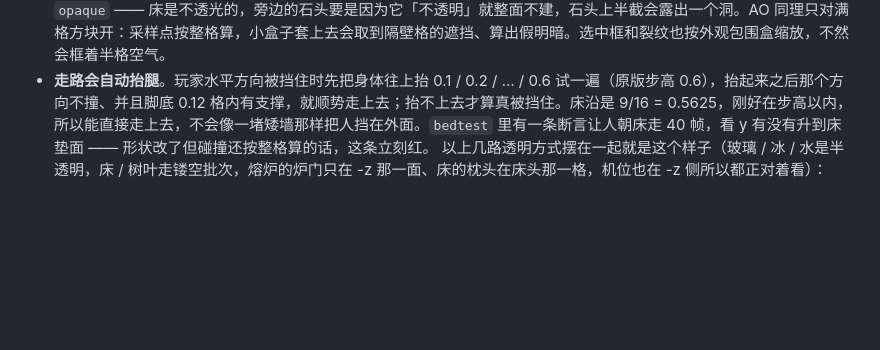
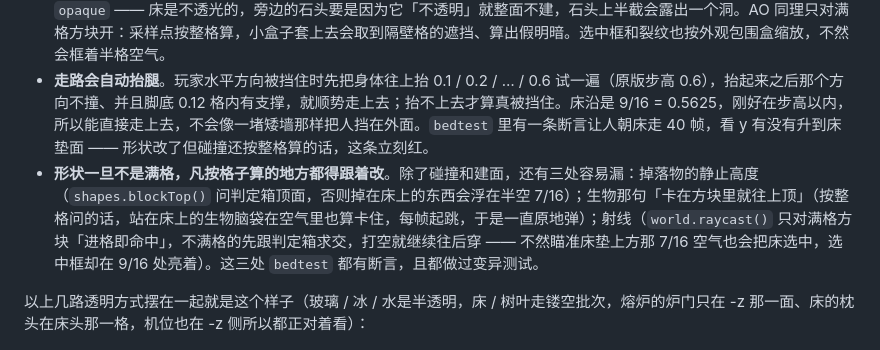
Before and after one commit to abab123ab/minecraft-web, a Markdown page: README.md, the part around the change. Drawn GitHub-style; blank space fills up the shorter version.

Commit message:
docs: README 补「形状不是满格时容易漏的三处」

```diff
--- a/README.md
+++ b/README.md
@@ -158,6 +158,8 @@ node tools/invtest.mjs        # 单独跑某一个
 - **方块可以按方向覆盖单面贴图**。`tiles` 只有 `[顶, 侧面, 底]` 三张，四个侧面天然共用同一张。熔炉的炉门只该在一面，所以方块能给一张 `faces` 表（`px/nx/py/ny/pz/nz`）按键覆盖单面，`tiles` 负责顶 / 侧 / 底三条兜底。注意 `tiles[1]` 同时是物品栏图标的来源（`items.js` 拿 `tiles[0]` 画图标顶面、`tiles[1]` 画图标两侧），改 `faces` 别动 `tiles`。床比这更进一步：它得按**朝向 + 床头/床尾**选图，静态表写不出来，于是给方块留了一个 `faceFor(meta, key)` 回调（返回 `null` = 这一面根本不建：床尾格朝床头那一侧贴着另一半，不建面），再配一个 `rotFor(meta, key)` 让顶面贴图会转 0/90/180/270 —— 床摆四个方向时枕头得跟着转到床头那一侧（顶面基准 uv 是 `u = x`、`v = 1-z`，所以 `L=+x → 270°`、`L=+z → 180°`、`L=-x → 90°`、`L=-z → 0°`，脚本验算过 4/4）。床的两条长边还必须用互为镜像的两张图：`px` 面的 u 朝 `-z` 走、`nx` 面朝 `+z`，同一张图铺两面的话床头板会跑到物理上相反的两端。`textest` 里有一条断言专门盯这个 —— 把 `px`/`nx` 对调，取样点就从白（枕头）变成红（被子）。
 - **一个方块可以是好几个盒子**。`js/shapes.js` 把「一个方块 = 一个满格立方体」这条硬编码抽成了一层：方块可以声明 `boxes(meta)`（外观盒子表，床 = 床垫体 + 两条腿，共 3 个盒子）和 `collide(meta)`（判定箱，不填就跟外观一样）。原版床的判定箱恰好是 `[0,0,0]-[16,9,16]`：一个 **9/16 高的整底盒子，跟腿无关** —— wiki 判定箱页把床写在 0.5625 那一行、备注「底面看着没东西，其实是实心的」，所以腿在这里纯属外观、不参与碰撞。于是碰撞不能再问「这一格是不是实心」（`isSolid` 是个布尔，看不出 9/16 高）：`player` / `mobs` / `entities` 三处都改成把体积盒跟方块的判定箱逐个比，满格方块走「没声明形状 = 直接算撞上」的快速路径，行为与以前逐位一致。建面剔除要问 `isFullCube` 而不是 `opaque` —— 床是不透光的，旁边的石头要是因为它「不透明」就整面不建，石头上半截会露出一个洞。AO 同理只对满格方块开：采样点按整格算，小盒子套上去会取到隔壁格的遮挡、算出假明暗。选中框和裂纹也按外观包围盒缩放，不然会框着半格空气。
 - **走路会自动抬腿**。玩家水平方向被挡住时先把身体往上抬 0.1 / 0.2 / … / 0.6 试一遍（原版步高 0.6），抬起来之后那个方向不撞、并且脚底 0.12 格内有支撑，就顺势走上去；抬不上去才算真被挡住。床沿是 9/16 = 0.5625，刚好在步高以内，所以能直接走上去，不会像一堵矮墙那样把人挡在外面。`bedtest` 里有一条断言让人朝床走 40 帧，看 y 有没有升到床垫面 —— 形状改了但碰撞还按整格算的话，这条立刻红。
+- **形状一旦不是满格，凡按格子算的地方都得跟着改**。除了碰撞和建面，还有三处容易漏：掉落物的静止高度（`shapes.blockTop()` 问判定箱顶面，否则掉在床上的东西会浮在半空 7/16）；生物那句「卡在方块里就往上顶」（按整格问的话，站在床上的生物脑袋在空气里也算卡住，每帧起跳，于是一直原地弹）；射线（`world.raycast()` 只对满格方块「进格即命中」，不满格的先跟判定箱求交，打空就继续往后穿 —— 不然瞄准床垫上方那 7/16 空气也会把床选中，选中框却在 9/16 处亮着）。这三处 `bedtest` 都有断言，且都做过变异测试。
+
 以上几路透明方式摆在一起就是这个样子（玻璃 / 冰 / 水是半透明，床 / 树叶走镂空批次，熔炉的炉门只在 -z 那一面、床的枕头在床头那一格，机位也在 -z 侧所以都正对着看）：
 
 ![透明、镂空、朝向一目了然的方块展示台](screenshots/blocks.png)
```
